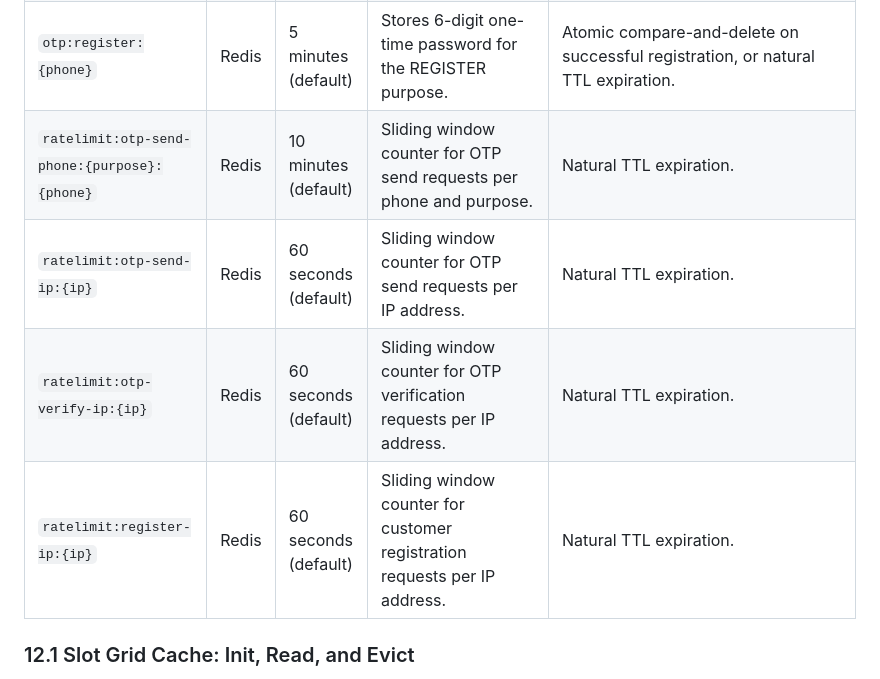
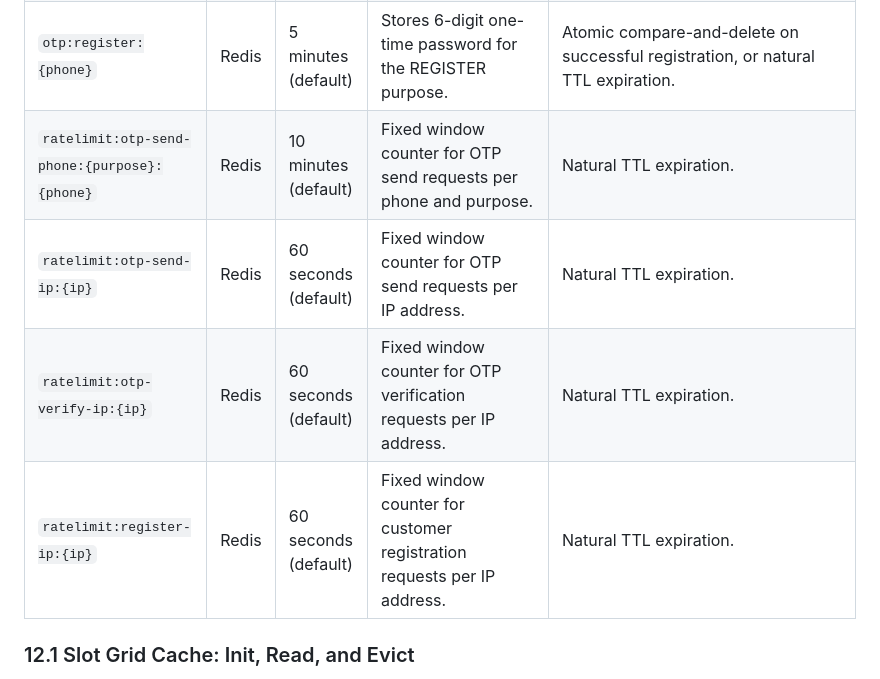
Before and after one commit to hata83/service-scheduler, a Markdown page: docs/SYSTEM_DESIGN.md, the part around the change. GitHub-like rendering.

```diff
--- a/docs/SYSTEM_DESIGN.md
+++ b/docs/SYSTEM_DESIGN.md
@@ -1580,10 +1580,10 @@ The scheduler implements multi-tier Redis caching to support high query concurre
 | `idempotency:{method}:{uri}:{key}` | Redis | 24 hours | Caches 2xx API responses (`status`, `body`, `Set-Cookie`) for idempotent write retries in `IdempotencyFilter`. | Natural TTL expiration. |
 | `otp:login:{phone}` | Redis | 5 minutes (default) | Stores 6-digit one-time password for the LOGIN purpose. | Atomic compare-and-delete on successful verification, or natural TTL expiration. |
 | `otp:register:{phone}` | Redis | 5 minutes (default) | Stores 6-digit one-time password for the REGISTER purpose. | Atomic compare-and-delete on successful registration, or natural TTL expiration. |
-| `ratelimit:otp-send-phone:{purpose}:{phone}` | Redis | 10 minutes (default) | Sliding window counter for OTP send requests per phone and purpose. | Natural TTL expiration. |
-| `ratelimit:otp-send-ip:{ip}` | Redis | 60 seconds (default) | Sliding window counter for OTP send requests per IP address. | Natural TTL expiration. |
-| `ratelimit:otp-verify-ip:{ip}` | Redis | 60 seconds (default) | Sliding window counter for OTP verification requests per IP address. | Natural TTL expiration. |
-| `ratelimit:register-ip:{ip}` | Redis | 60 seconds (default) | Sliding window counter for customer registration requests per IP address. | Natural TTL expiration. |
+| `ratelimit:otp-send-phone:{purpose}:{phone}` | Redis | 10 minutes (default) | Fixed window counter for OTP send requests per phone and purpose. | Natural TTL expiration. |
+| `ratelimit:otp-send-ip:{ip}` | Redis | 60 seconds (default) | Fixed window counter for OTP send requests per IP address. | Natural TTL expiration. |
+| `ratelimit:otp-verify-ip:{ip}` | Redis | 60 seconds (default) | Fixed window counter for OTP verification requests per IP address. | Natural TTL expiration. |
+| `ratelimit:register-ip:{ip}` | Redis | 60 seconds (default) | Fixed window counter for customer registration requests per IP address. | Natural TTL expiration. |
 
 ### 12.1 Slot Grid Cache: Init, Read, and Evict
 
```
Also changed, not shown: README.md (+1 -1 lines).
